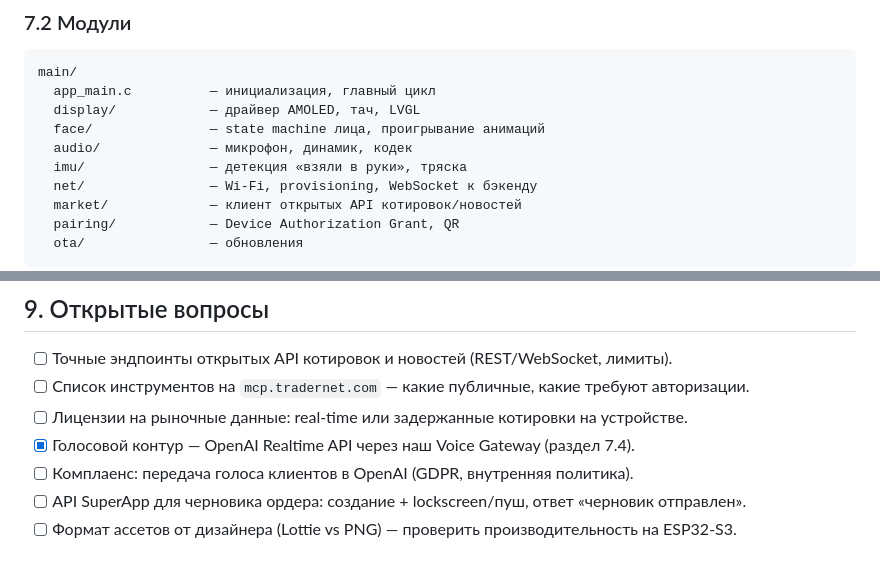
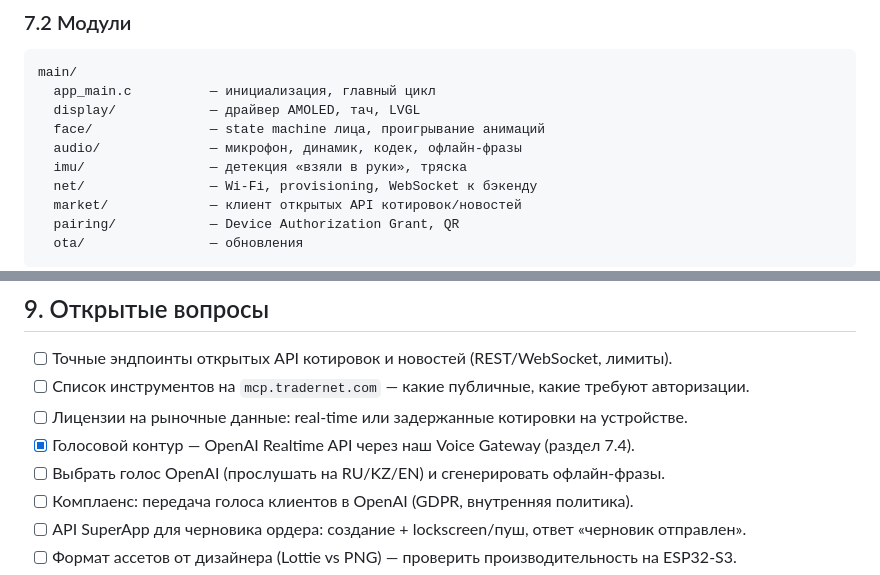
Before and after one commit to Rostix777/website-playai, a Markdown page: aldo/CLAUDE.md, 2 parts joined by grey strips. Drawn GitHub-style.

```diff
--- a/aldo/CLAUDE.md
+++ b/aldo/CLAUDE.md
@@ -202,7 +202,7 @@ main/
   app_main.c          — инициализация, главный цикл
   display/            — драйвер AMOLED, тач, LVGL
   face/               — state machine лица, проигрывание анимаций
-  audio/              — микрофон, динамик, кодек
+  audio/              — микрофон, динамик, кодек, офлайн-фразы
   imu/                — детекция «взяли в руки», тряска
   net/                — Wi-Fi, provisioning, WebSocket к бэкенду
   market/             — клиент открытых API котировок/новостей
@@ -308,6 +342,7 @@ Aldo (голосом, на языке запроса):
 - [ ] Список инструментов на `mcp.tradernet.com` — какие публичные, какие требуют авторизации.
 - [ ] Лицензии на рыночные данные: real-time или задержанные котировки на устройстве.
 - [x] Голосовой контур — OpenAI Realtime API через наш Voice Gateway (раздел 7.4).
+- [ ] Выбрать голос OpenAI (прослушать на RU/KZ/EN) и сгенерировать офлайн-фразы.
 - [ ] Комплаенс: передача голоса клиентов в OpenAI (GDPR, внутренняя политика).
 - [ ] API SuperApp для черновика ордера: создание + lockscreen/пуш, ответ «черновик отправлен».
 - [ ] Формат ассетов от дизайнера (Lottie vs PNG) — проверить производительность на ESP32-S3.
```
Also changed, not shown: other parts of aldo/CLAUDE.md (+34 -0 lines).
